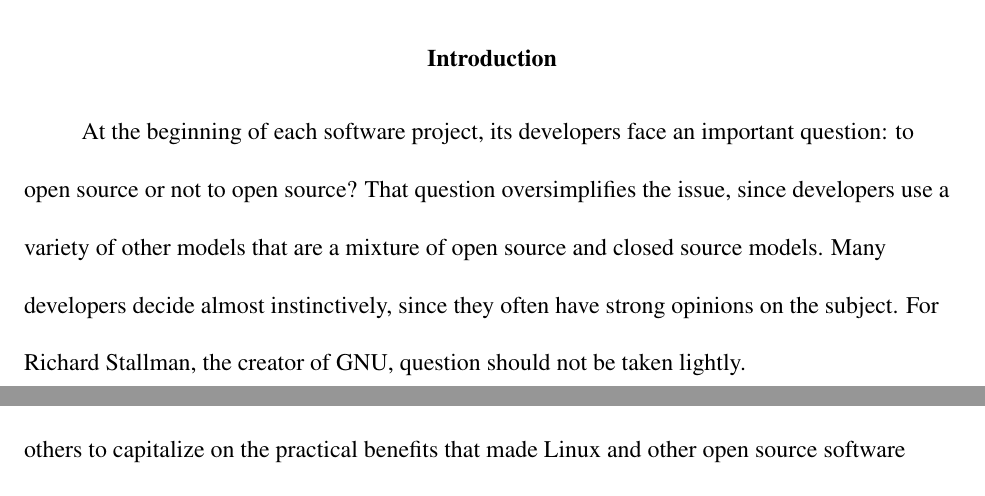
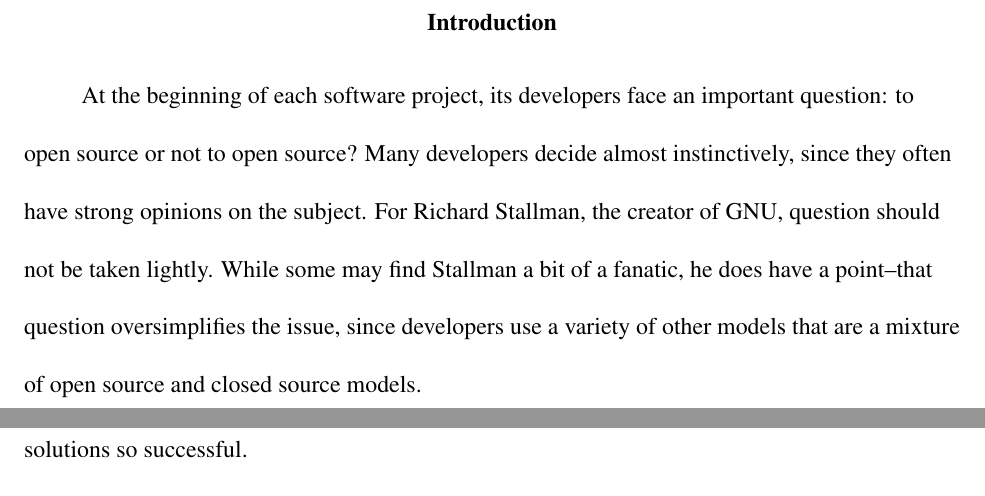
Before and after one commit to nvander1/cs301-media-analysis, a LaTeX paper (open-source-piracy.tex, which reads introduction.tex): two parts of pages 2 and 4 of 12 before the commit and two parts of pages 2 and 5 of 13 after it, joined at a grey line, cut so that both start at the same text. Compiled offline with pdfLaTeX.

Commit message:
Add length

```diff
--- a/introduction.tex
+++ b/introduction.tex
@@ -1,6 +1,7 @@
 At the beginning of each software project, its developers face an important
-question: to open source or not to open source? That question oversimplifies the
-issue, since developers use a variety of other models that are a mixture of
-open source and closed source models. Many developers decide almost
+question: to open source or not to open source? Many developers decide almost
 instinctively, since they often have strong opinions on the subject. For Richard
-Stallman, the creator of GNU, question should not be taken lightly.
+Stallman, the creator of GNU, question should not be taken lightly. While some
+may find Stallman a bit of a fanatic, he does have a point--that
+question oversimplifies the issue, since developers use a variety of other
+models that are a mixture of open source and closed source models.
```
